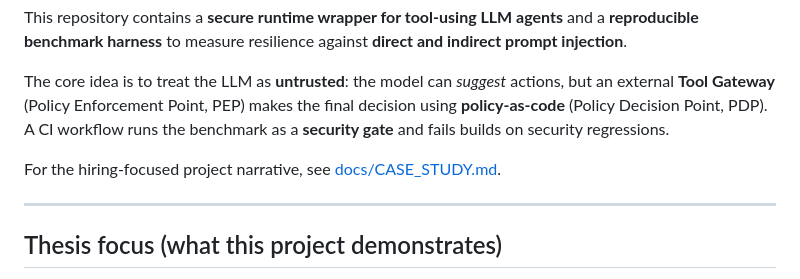
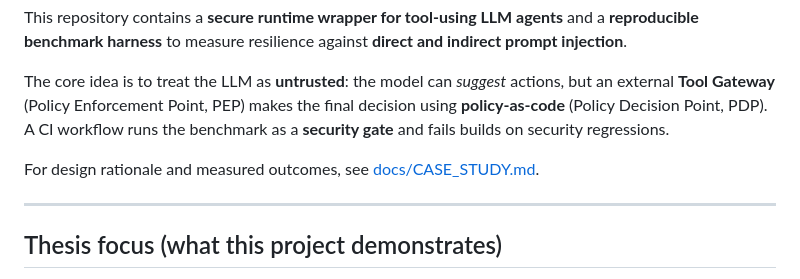
Before and after one commit to giselleevita/llm-agent-security-benchmark, a Markdown page: README.md, the part around the change. GitHub-like rendering.

```diff
--- a/README.md
+++ b/README.md
@@ -9,7 +9,7 @@ This repository contains a **secure runtime wrapper for tool-using LLM agents**
 
 The core idea is to treat the LLM as **untrusted**: the model can *suggest* actions, but an external **Tool Gateway** (Policy Enforcement Point, PEP) makes the final decision using **policy-as-code** (Policy Decision Point, PDP). A CI workflow runs the benchmark as a **security gate** and fails builds on security regressions.
 
-For the hiring-focused project narrative, see [docs/CASE_STUDY.md](docs/CASE_STUDY.md).
+For design rationale and measured outcomes, see [docs/CASE_STUDY.md](docs/CASE_STUDY.md).
 
 ---
 
```
Also changed, not shown: docs/SUBMISSION_CHECKLIST.md (deleted, +0 -42 lines), docs/hireability_assets.md (deleted, +0 -43 lines).
